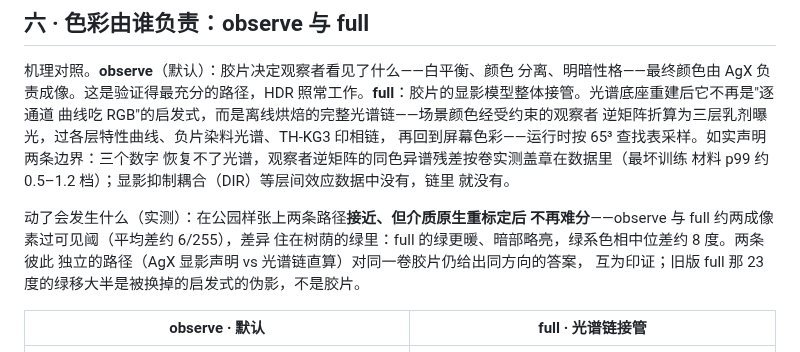
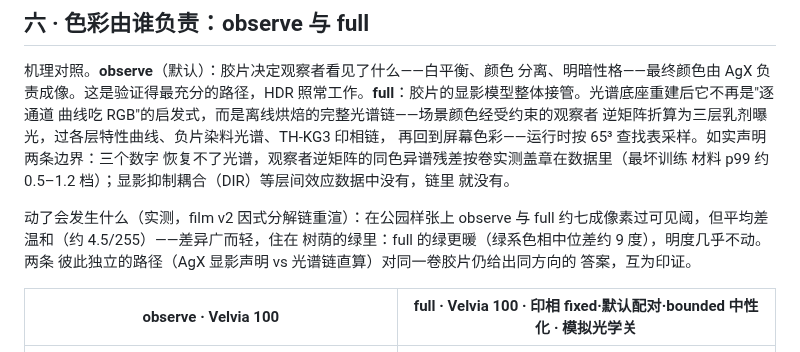
Before and after one commit to Gen-416/AgXRAW, a Markdown page: docs/FILM_TUTORIAL.zh-CN.md, the part around the change. Drawn GitHub-style.

Commit message:
film v2 P7b (part): redo the park A/B and the README observation showcase on the shipped chain
Plan §12 P7: both halves of each redone comparison render fresh from the
same source, decode, EV, ICC and JPEG parameters on current main — the
README four-way observation showcase (AgX baseline / Portra 400 /
Velvia 100 / Vision3 250D theatrical, same 2x2 labeled-grid style) and the
tutorial's park observe-vs-full pair, whose full leg now carries the
three-part label the plan requires (胶片 profile · 印相状态 · 模拟光学).
The park prose numbers are remeasured on the factorized chain: ~70% of
pixels over the visible threshold at a gentle ~4.5/255 mean, green hue
median +9 deg warmer, luminance essentially unmoved (the divergence grew
broader but stayed gentle after the v2 print modularization).

NOT redone (source RAWs no longer on disk, flagged for the owner's call):
the HK hillside pair (_SDI0164), the expo Portra pair (_SDI0231), and the
README crossover crop pair (temple _SDI0094). Their published images are
untouched; substituting new scenes is a curation decision, not one this
batch takes silently.

Co-Authored-By: Claude Fable 5 <noreply@anthropic.com>

```diff
--- a/docs/FILM_TUTORIAL.zh-CN.md
+++ b/docs/FILM_TUTORIAL.zh-CN.md
@@ -330,13 +330,13 @@ punchy 的红密而沉，桁架和背景的光洗透着密度；muted 把同一
 材料 p99 约 0.5–1.2 档）；显影抑制耦合（DIR）等层间效应数据中没有，链里
 就没有。
 
-动了会发生什么（实测）：在公园样张上两条路径**接近、但介质原生重标定后
-不再难分**——observe 与 full 约两成像素过可见阈（平均差约 6/255），差异
-住在树荫的绿里：full 的绿更暖、暗部略亮，绿系色相中位差约 8 度。两条彼此
-独立的路径（AgX 显影声明 vs 光谱链直算）对同一卷胶片仍给出同方向的答案，
-互为印证；旧版 full 那 23 度的绿移大半是被换掉的启发式的伪影，不是胶片。
+动了会发生什么（实测，film v2 因式分解链重渲）：在公园样张上 observe 与
+full 约七成像素过可见阈，但平均差温和（约 4.5/255）——差异广而轻，住在
+树荫的绿里：full 的绿更暖（绿系色相中位差约 9 度），明度几乎不动。两条
+彼此独立的路径（AgX 显影声明 vs 光谱链直算）对同一卷胶片仍给出同方向的
+答案，互为印证。
 
-| observe · 默认 | full · 光谱链接管 |
+| observe · Velvia 100 | full · Velvia 100 · 印相 fixed·默认配对·bounded 中性化 · 模拟光学关 |
 |---|---|
 | ![](assets/film-tutorial/park_velvia100.jpg) | ![](assets/film-tutorial/park_velvia100_fullmode.jpg) |
 
```
Also changed, not shown: docs/assets/film-tutorial/park_velvia100.jpg, docs/assets/film-tutorial/park_velvia100_fullmode.jpg, 1 other file.
